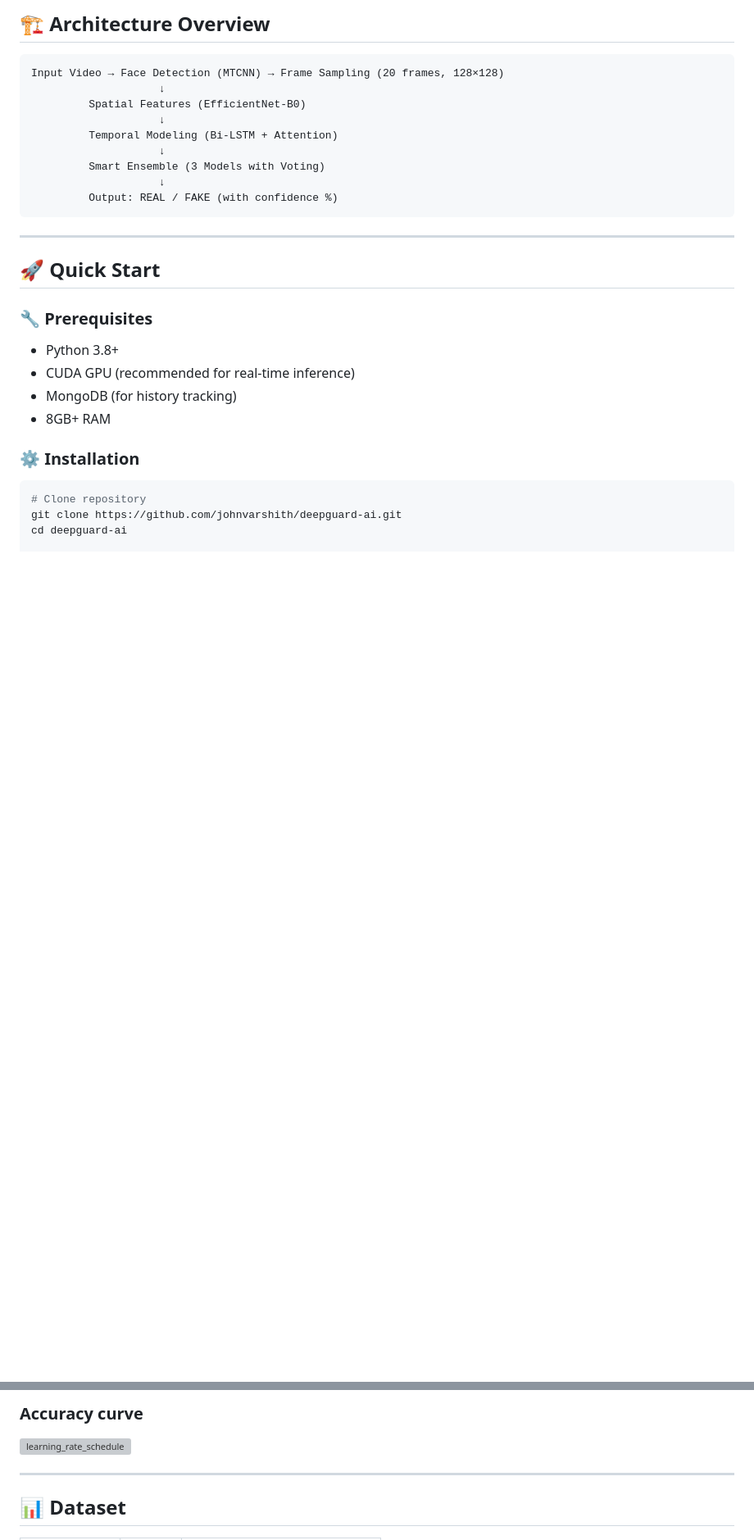
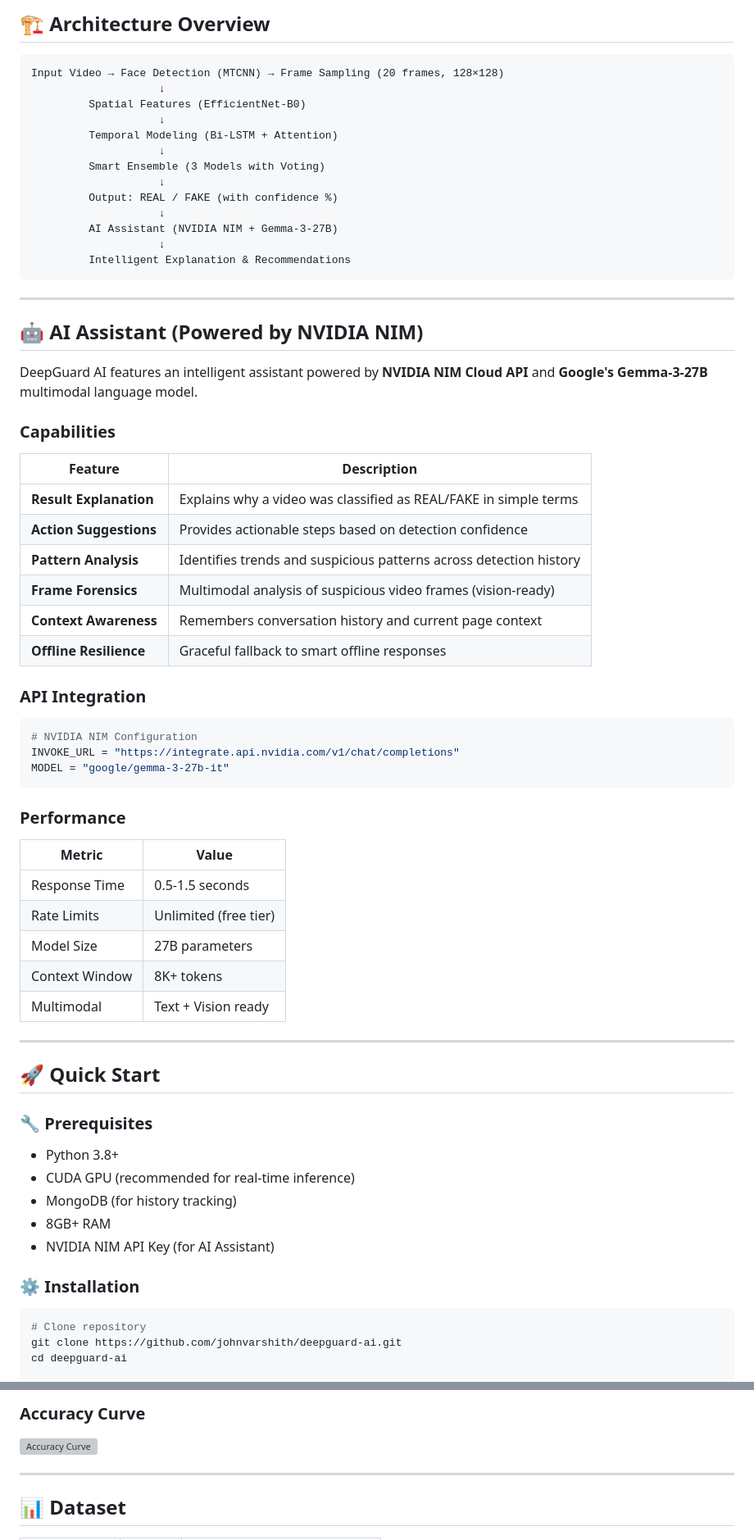
Before and after one commit to johnvarshith/deepfake_detection, a Markdown page: README.md, 2 parts joined by grey strips. Shown at 82% size. GitHub-like rendering; blank space fills up the shorter version; grey boxes are pictures that could not be loaded.

````diff
--- a/README.md
+++ b/README.md
@@ -68,7 +71,46 @@ Input Video → Face Detection (MTCNN) → Frame Sampling (20 frames, 128×128)
          Smart Ensemble (3 Models with Voting)
                     ↓
          Output: REAL / FAKE (with confidence %)
+                    ↓
+         AI Assistant (NVIDIA NIM + Gemma-3-27B)
+                    ↓
+         Intelligent Explanation & Recommendations
 ```
+
+---
+
+## 🤖 AI Assistant (Powered by NVIDIA NIM)
+
+DeepGuard AI features an intelligent assistant powered by **NVIDIA NIM Cloud API** and **Google's Gemma-3-27B** multimodal language model.
+
+### Capabilities
+
+| Feature | Description |
+|---------|-------------|
+| **Result Explanation** | Explains why a video was classified as REAL/FAKE in simple terms |
+| **Action Suggestions** | Provides actionable steps based on detection confidence |
+| **Pattern Analysis** | Identifies trends and suspicious patterns across detection history |
+| **Frame Forensics** | Multimodal analysis of suspicious video frames (vision-ready) |
+| **Context Awareness** | Remembers conversation history and current page context |
+| **Offline Resilience** | Graceful fallback to smart offline responses |
+
+### API Integration
+
+```python
+# NVIDIA NIM Configuration
+INVOKE_URL = "https://integrate.api.nvidia.com/v1/chat/completions"
+MODEL = "google/gemma-3-27b-it"
+```
+
+### Performance
+
+| Metric | Value |
+|--------|-------|
+| Response Time | 0.5-1.5 seconds |
+| Rate Limits | Unlimited (free tier) |
+| Model Size | 27B parameters |
+| Context Window | 8K+ tokens |
+| Multimodal | Text + Vision ready |
 
 ---
 
@@ -79,6 +121,7 @@ Input Video → Face Detection (MTCNN) → Frame Sampling (20 frames, 128×128)
 - CUDA GPU (recommended for real-time inference)
 - MongoDB (for history tracking)
 - 8GB+ RAM
+- NVIDIA NIM API Key (for AI Assistant)
 
 ### ⚙️ Installation
 
@@ -254,6 +348,6 @@ Clear all detection history.
 
-### Accuracy curve
-<img width="1481" height="880" alt="learning_rate_schedule" src="https://github.com/user-attachments/assets/91bcbc82-a0ba-4163-a11e-d4453c409bd2" />
+### Accuracy Curve
+![Accuracy Curve](https://github.com/user-attachments/assets/91bcbc82-a0ba-4163-a11e-d4453c409bd2)
 
 ---
 
````
Also changed, not shown: other parts of README.md (+93 -30 lines).
